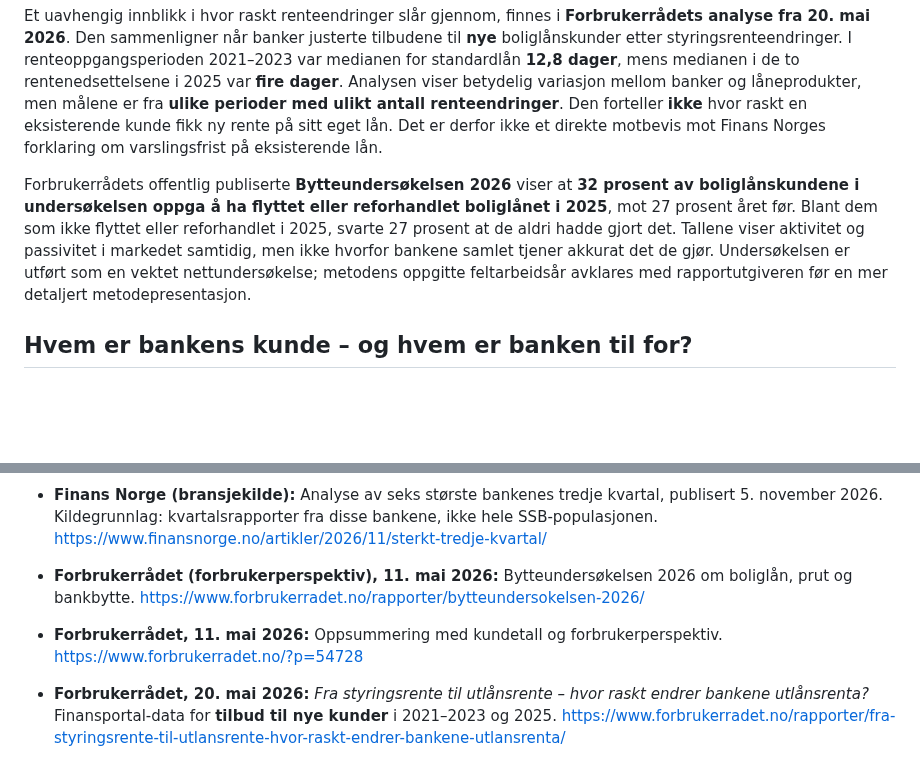
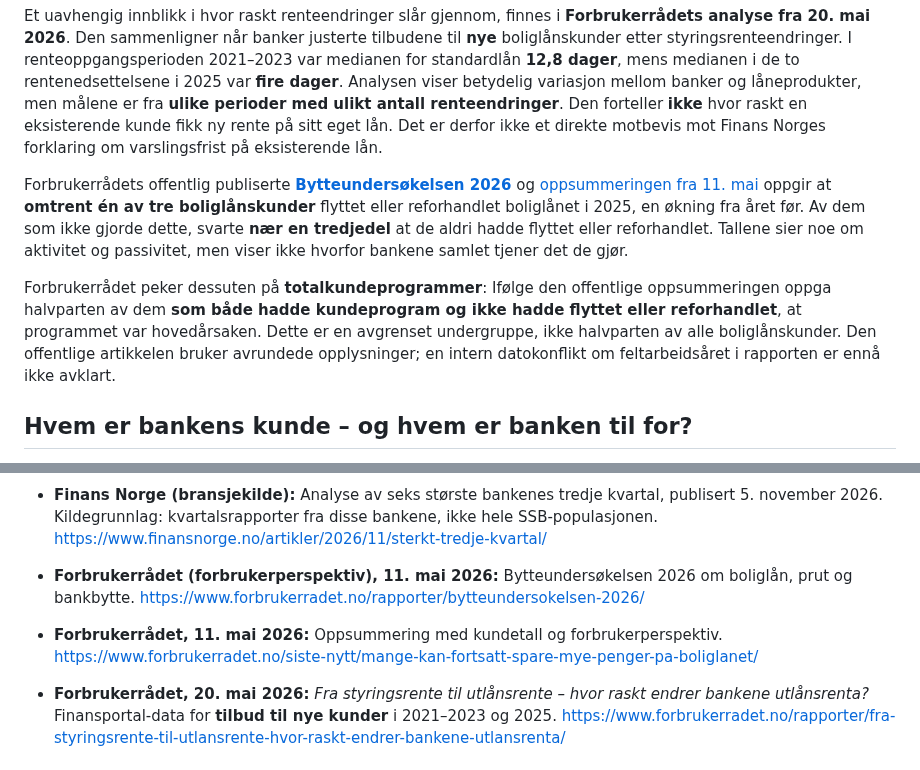
Before and after one commit to Paradispartiet/Paradisavisa, a Markdown page: redaksjon/utkast/2026-11-09-feature-bankene-milliarder.md, 2 parts joined by grey strips. GitHub-like rendering; blank space fills up the shorter version.

Commit message:
Redaksjon: innarbeid Forbrukerrådets kildesvar og offentlige byttekilder

```diff
--- a/redaksjon/utkast/2026-11-09-feature-bankene-milliarder.md
+++ b/redaksjon/utkast/2026-11-09-feature-bankene-milliarder.md
@@ -41,7 +41,9 @@ Finans Norge utdypet også forklaringen i et skriftlig svar til Paradisavisa 10.
 
 Et uavhengig innblikk i hvor raskt renteendringer slår gjennom, finnes i **Forbrukerrådets analyse fra 20. mai 2026**. Den sammenligner når banker justerte tilbudene til **nye** boliglånskunder etter styringsrenteendringer. I renteoppgangsperioden 2021–2023 var medianen for standardlån **12,8 dager**, mens medianen i de to rentenedsettelsene i 2025 var **fire dager**. Analysen viser betydelig variasjon mellom banker og låneprodukter, men målene er fra **ulike perioder med ulikt antall renteendringer**. Den forteller **ikke** hvor raskt en eksisterende kunde fikk ny rente på sitt eget lån. Det er derfor ikke et direkte motbevis mot Finans Norges forklaring om varslingsfrist på eksisterende lån.
 
-Forbrukerrådets offentlig publiserte **Bytteundersøkelsen 2026** viser at **32 prosent av boliglånskundene i undersøkelsen oppga å ha flyttet eller reforhandlet boliglånet i 2025**, mot 27 prosent året før. Blant dem som ikke flyttet eller reforhandlet i 2025, svarte 27 prosent at de aldri hadde gjort det. Tallene viser aktivitet og passivitet i markedet samtidig, men ikke hvorfor bankene samlet tjener akkurat det de gjør. Undersøkelsen er utført som en vektet nettundersøkelse; metodens oppgitte feltarbeidsår avklares med rapportutgiveren før en mer detaljert metodepresentasjon.
+Forbrukerrådets offentlig publiserte [**Bytteundersøkelsen 2026**](https://www.forbrukerradet.no/rapporter/bytteundersokelsen-2026/) og [oppsummeringen fra 11. mai](https://www.forbrukerradet.no/siste-nytt/mange-kan-fortsatt-spare-mye-penger-pa-boliglanet/) oppgir at **omtrent én av tre boliglånskunder** flyttet eller reforhandlet boliglånet i 2025, en økning fra året før. Av dem som ikke gjorde dette, svarte **nær en tredjedel** at de aldri hadde flyttet eller reforhandlet. Tallene sier noe om aktivitet og passivitet, men viser ikke hvorfor bankene samlet tjener det de gjør.
+
+Forbrukerrådet peker dessuten på **totalkundeprogrammer**: Ifølge den offentlige oppsummeringen oppga halvparten av dem **som både hadde kundeprogram og ikke hadde flyttet eller reforhandlet**, at programmet var hovedårsaken. Dette er en avgrenset undergruppe, ikke halvparten av alle boliglånskunder. Den offentlige artikkelen bruker avrundede opplysninger; en intern datokonflikt om feltarbeidsåret i rapporten er ennå ikke avklart.
 
 ## Hvem er bankens kunde – og hvem er banken til for?
 
@@ -65,7 +67,7 @@ Bankenes milliardresultat er derfor både et tegn på inntjening og et rimelig u
 - **Finanstilsynet:** «Finansielt utsyn – juni 2026», bankenes lønnsomhet og risiko. https://www.finanstilsynet.no/publikasjoner-og-analyser/finansielt-utsyn/finansielt-utsyn---juni-2026/html/2026/
 - **Finans Norge (bransjekilde):** Analyse av seks største bankenes tredje kvartal, publisert 5. november 2026. Kildegrunnlag: kvartalsrapporter fra disse bankene, ikke hele SSB-populasjonen. https://www.finansnorge.no/artikler/2026/11/sterkt-tredje-kvartal/
 - **Forbrukerrådet (forbrukerperspektiv), 11. mai 2026:** Bytteundersøkelsen 2026 om boliglån, prut og bankbytte. https://www.forbrukerradet.no/rapporter/bytteundersokelsen-2026/
-- **Forbrukerrådet, 11. mai 2026:** Oppsummering med kundetall og forbrukerperspektiv. https://www.forbrukerradet.no/?p=54728
+- **Forbrukerrådet, 11. mai 2026:** Oppsummering med kundetall og forbrukerperspektiv. https://www.forbrukerradet.no/siste-nytt/mange-kan-fortsatt-spare-mye-penger-pa-boliglanet/
 
 - **Forbrukerrådet, 20. mai 2026:** *Fra styringsrente til utlånsrente – hvor raskt endrer bankene utlånsrenta?* Finansportal-data for **tilbud til nye kunder** i 2021–2023 og 2025. https://www.forbrukerradet.no/rapporter/fra-styringsrente-til-utlansrente-hvor-raskt-endrer-bankene-utlansrenta/
 
```
